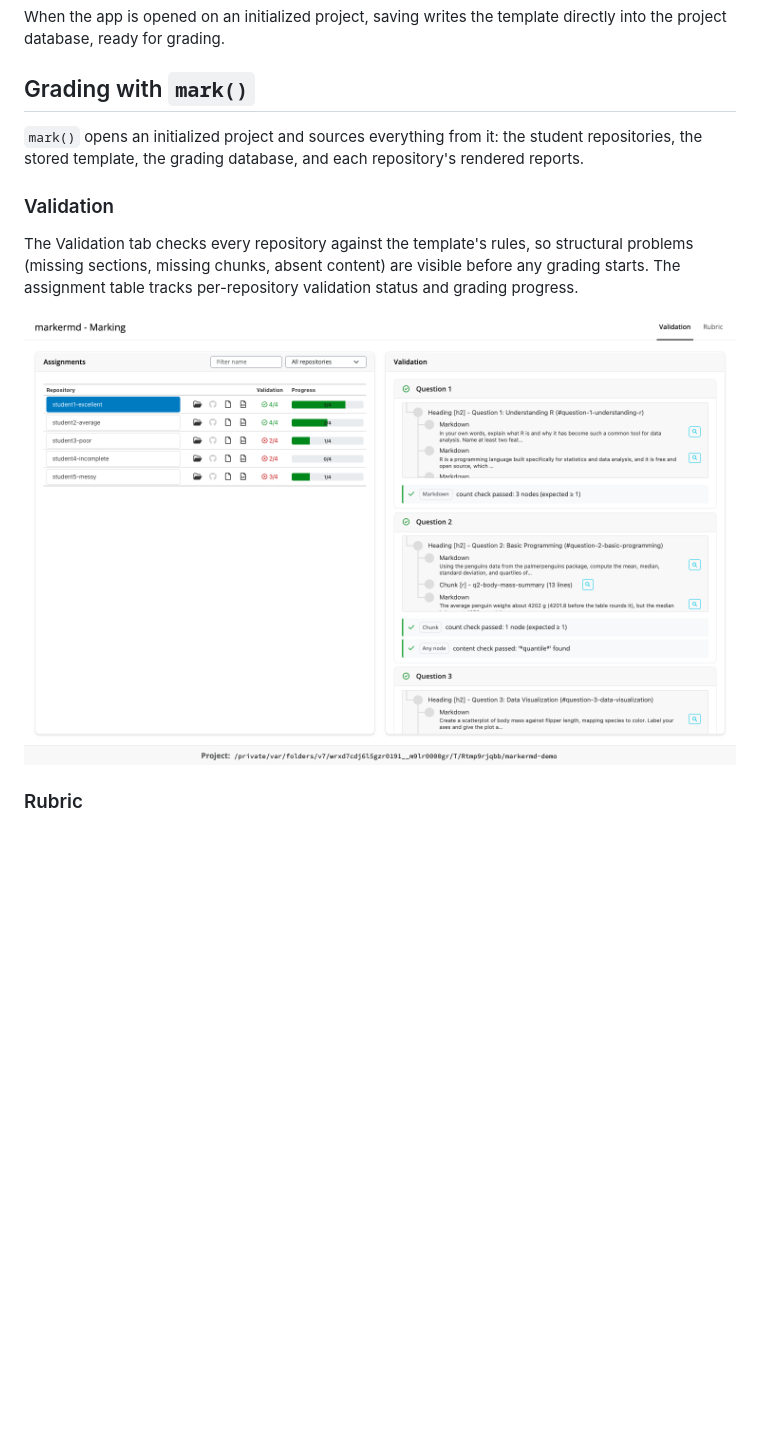
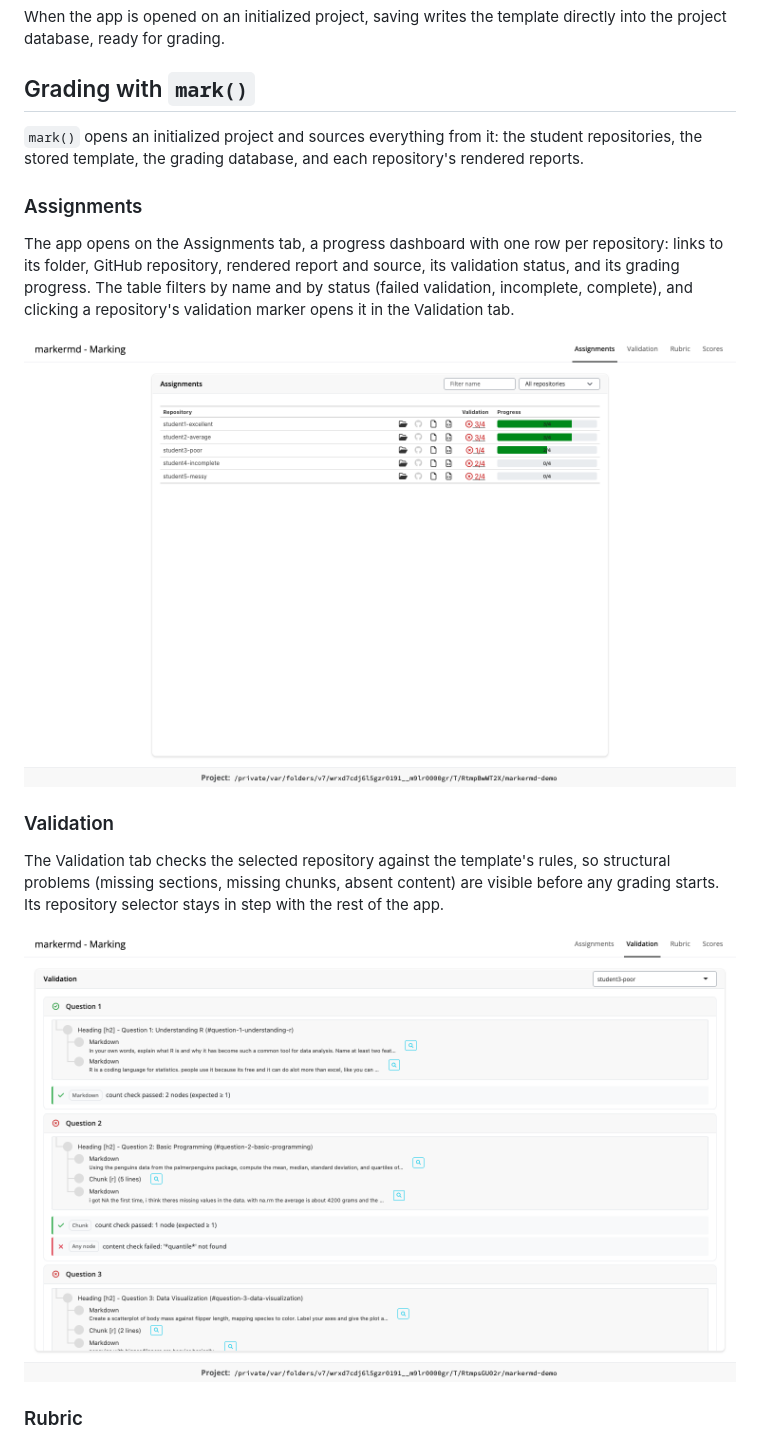
Before and after one commit to rundel/markermd, a Markdown page: README.md, the part around one of its changes. GitHub-like rendering; pictures changed too: man/figures/mark_assignments_screenshot.png (added), man/figures/mark_validation_screenshot.png; blank space fills up the shorter version.

Commit message:
Split validation into its own tab; plain repo names in the table

```diff
--- a/README.md
+++ b/README.md
@@ -86,7 +86,13 @@ When the app is opened on an initialized project, saving writes the template dir
 
 `mark()` opens an initialized project and sources everything from it: the student repositories, the stored template, the grading database, and each repository's rendered reports.
 
+### Assignments
+
+The app opens on the Assignments tab, a progress dashboard with one row per repository: links to its folder, GitHub repository, rendered report and source, its validation status, and its grading progress. The table filters by name and by status (failed validation, incomplete, complete), and clicking a repository's validation marker opens it in the Validation tab.
+
+![The mark app's Assignments tab: one row per repository with folder, GitHub, report and source links, validation status and grading progress](man/figures/mark_assignments_screenshot.png)
+
 ### Validation
 
-The Validation tab checks every repository against the template's rules, so structural problems (missing sections, missing chunks, absent content) are visible before any grading starts. The assignment table tracks per-repository validation status and grading progress.
+The Validation tab checks the selected repository against the template's rules, so structural problems (missing sections, missing chunks, absent content) are visible before any grading starts. Its repository selector stays in step with the rest of the app.
 
```
Also changed, not shown: other parts of README.md (+1 -1 lines), NEWS.md (+1 -0 lines), 4 other files.
